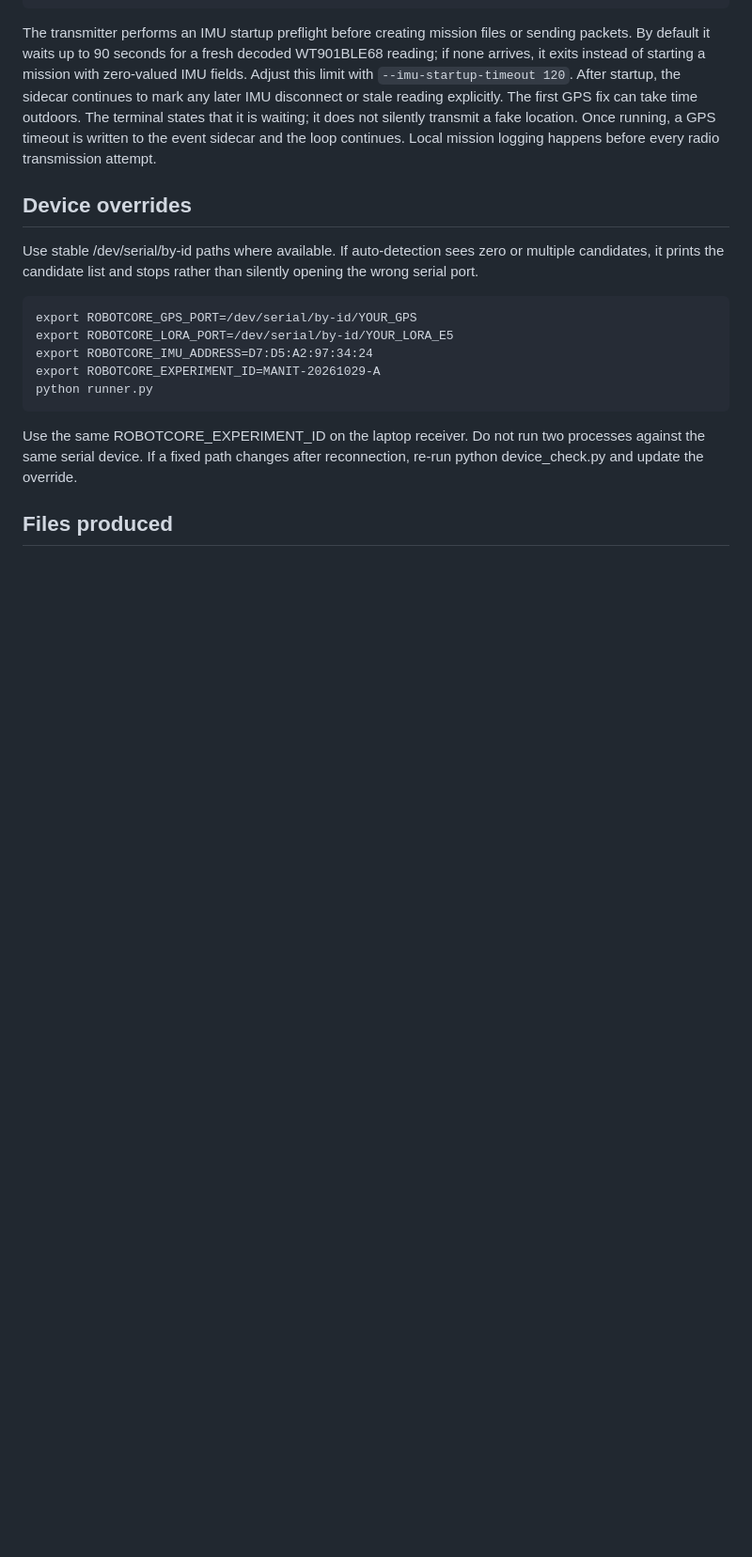
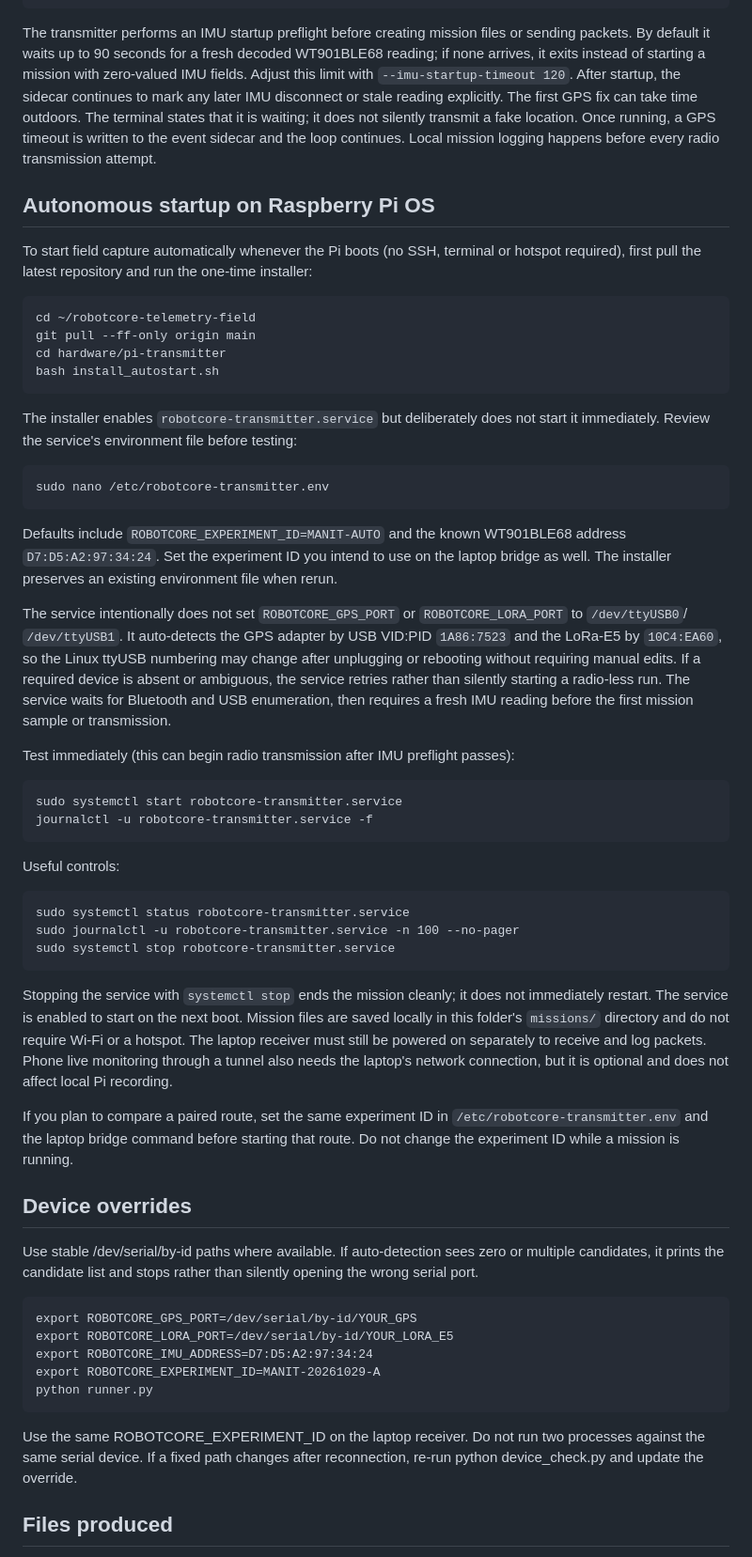
Before and after one commit to lalitkumar790/robotcore-telemetry, a Markdown page: hardware/pi-transmitter/README.md, the part around the change. Shown at 94% size. GitHub-like rendering; blank space fills up the shorter version.

Commit message:
Document autonomous Pi startup service

```diff
--- a/hardware/pi-transmitter/README.md
+++ b/hardware/pi-transmitter/README.md
@@ -21,6 +21,38 @@ From this folder:
     python runner.py
 
 The transmitter performs an IMU startup preflight before creating mission files or sending packets. By default it waits up to 90 seconds for a fresh decoded WT901BLE68 reading; if none arrives, it exits instead of starting a mission with zero-valued IMU fields. Adjust this limit with `--imu-startup-timeout 120`. After startup, the sidecar continues to mark any later IMU disconnect or stale reading explicitly. The first GPS fix can take time outdoors. The terminal states that it is waiting; it does not silently transmit a fake location. Once running, a GPS timeout is written to the event sidecar and the loop continues. Local mission logging happens before every radio transmission attempt.
+
+## Autonomous startup on Raspberry Pi OS
+
+To start field capture automatically whenever the Pi boots (no SSH, terminal or hotspot required), first pull the latest repository and run the one-time installer:
+
+    cd ~/robotcore-telemetry-field
+    git pull --ff-only origin main
+    cd hardware/pi-transmitter
+    bash install_autostart.sh
+
+The installer enables `robotcore-transmitter.service` but deliberately does not start it immediately. Review the service's environment file before testing:
+
+    sudo nano /etc/robotcore-transmitter.env
+
+Defaults include `ROBOTCORE_EXPERIMENT_ID=MANIT-AUTO` and the known WT901BLE68 address `D7:D5:A2:97:34:24`. Set the experiment ID you intend to use on the laptop bridge as well. The installer preserves an existing environment file when rerun.
+
+The service intentionally does not set `ROBOTCORE_GPS_PORT` or `ROBOTCORE_LORA_PORT` to `/dev/ttyUSB0`/ `/dev/ttyUSB1`. It auto-detects the GPS adapter by USB VID:PID `1A86:7523` and the LoRa-E5 by `10C4:EA60`, so the Linux ttyUSB numbering may change after unplugging or rebooting without requiring manual edits. If a required device is absent or ambiguous, the service retries rather than silently starting a radio-less run. The service waits for Bluetooth and USB enumeration, then requires a fresh IMU reading before the first mission sample or transmission.
+
+Test immediately (this can begin radio transmission after IMU preflight passes):
+
+    sudo systemctl start robotcore-transmitter.service
+    journalctl -u robotcore-transmitter.service -f
+
+Useful controls:
+
+    sudo systemctl status robotcore-transmitter.service
+    sudo journalctl -u robotcore-transmitter.service -n 100 --no-pager
+    sudo systemctl stop robotcore-transmitter.service
+
+Stopping the service with `systemctl stop` ends the mission cleanly; it does not immediately restart. The service is enabled to start on the next boot. Mission files are saved locally in this folder's `missions/` directory and do not require Wi-Fi or a hotspot. The laptop receiver must still be powered on separately to receive and log packets. Phone live monitoring through a tunnel also needs the laptop's network connection, but it is optional and does not affect local Pi recording.
+
+If you plan to compare a paired route, set the same experiment ID in `/etc/robotcore-transmitter.env` and the laptop bridge command before starting that route. Do not change the experiment ID while a mission is running.
 
 ## Device overrides
 
```
